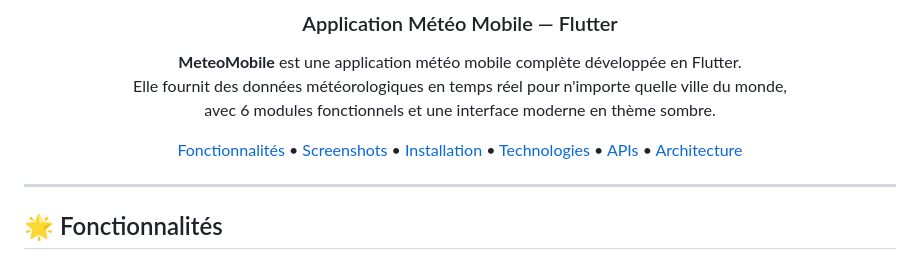
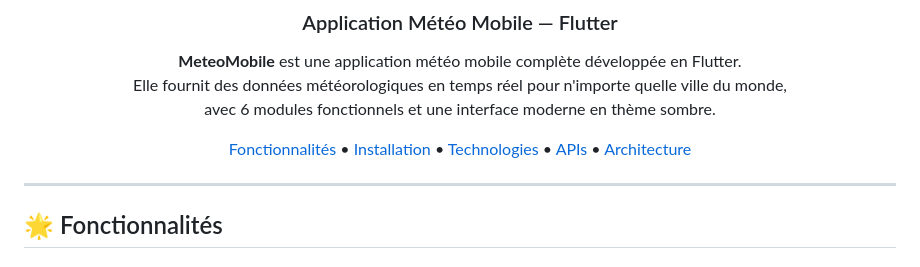
Before and after one commit to Manu-dev-00/meteo_app, a Markdown page: README.md, the part around the change. GitHub-like rendering.

Commit message:
Remove 'Screenshots' link from README
Removed the link to the 'Screenshots' section.

```diff
--- a/README.md
+++ b/README.md
@@ -10,7 +10,6 @@ Elle fournit des données météorologiques en temps réel pour n'importe quelle
 avec 6 modules fonctionnels et une interface moderne en thème sombre.
 
 [Fonctionnalités](#-fonctionnalités) •
-[Screenshots](#-screenshots) •
 [Installation](#-installation) •
 [Technologies](#-technologies-utilisées) •
 [APIs](#-apis-intégrées) •
```
